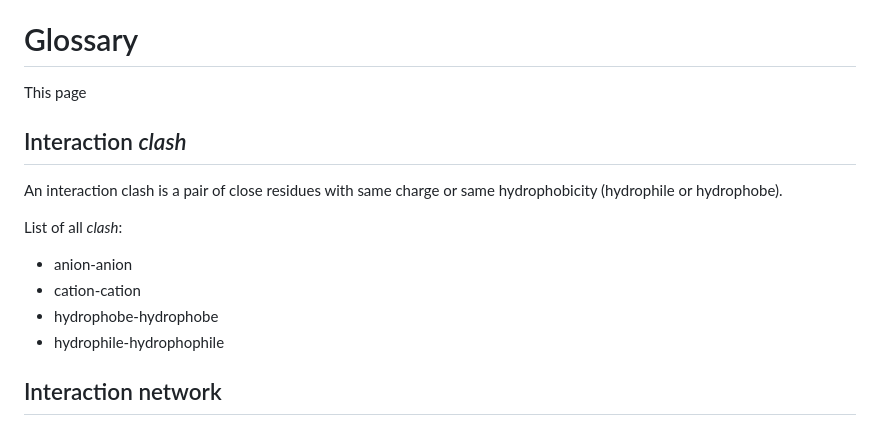
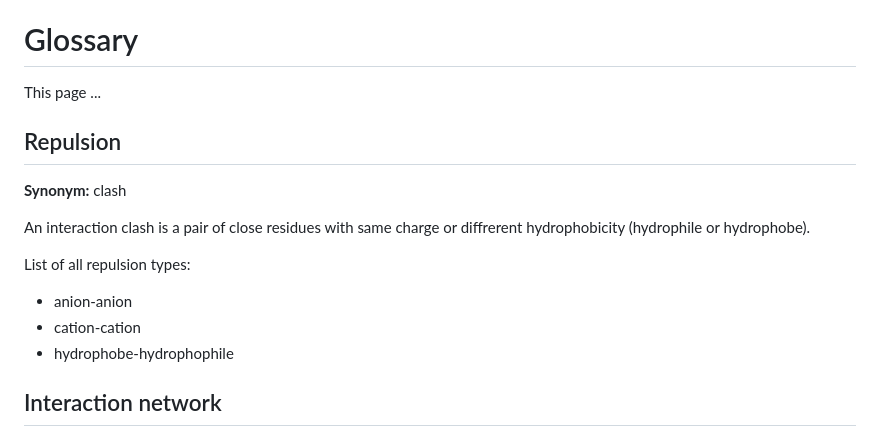
Before and after one commit to TMiclot/MICLOT, a Markdown page: User_Guide/__glossary.md, the part around the change. GitHub-like rendering.

```diff
--- a/User_Guide/__glossary.md
+++ b/User_Guide/__glossary.md
@@ -1,18 +1,19 @@
 [User Guide home](Manual.md)
 # Glossary
 
-This page
+This page ...
 
-## Interaction *clash*
+## Repulsion
 
-An interaction clash is a pair of close residues with same charge or same hydrophobicity (hydrophile or hydrophobe).
+**Synonym:** clash
 
-List of all *clash*:
+An interaction clash is a pair of close residues with same charge or diffrerent hydrophobicity (hydrophile or hydrophobe).
+
+List of all repulsion types:
 
 - anion-anion
 - cation-cation
-- hydrophobe-hydrophobe
-- hydrophile-hydrophophile
+- hydrophobe-hydrophophile
 
 
 
```
Also changed, not shown: User_Guide/__nonbonding_interactions.md (+10 -1 lines), User_Guide/pictures/interaction_diagram.png (added), 1 other file.
